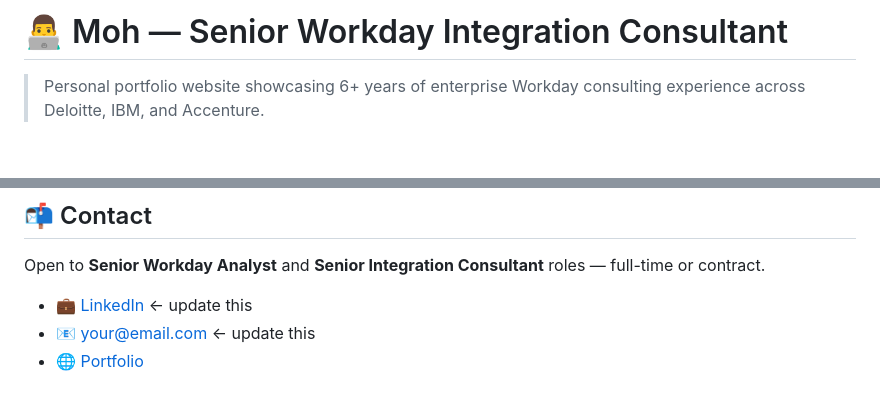
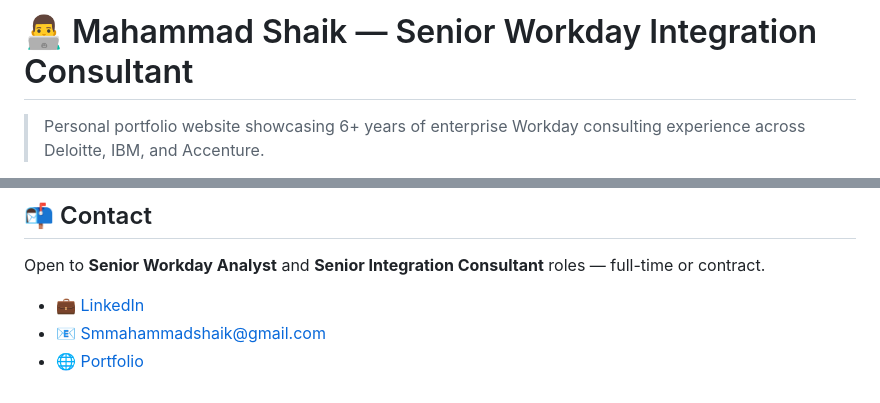
Before and after one commit to MahammadshaikSM/MahammadShaikWebsite, a Markdown page: README.md, 2 parts joined by grey strips. Drawn GitHub-style; blank space fills up the shorter version.

```diff
--- a/README.md
+++ b/README.md
@@ -1,4 +1,4 @@
-# 👨‍💻 Moh — Senior Workday Integration Consultant
+# 👨‍💻 Mahammad Shaik — Senior Workday Integration Consultant
 
 > Personal portfolio website showcasing 6+ years of enterprise Workday consulting experience across Deloitte, IBM, and Accenture.
 
@@ -88,6 +88,6 @@ Served as Application Development Analyst leading Workday HCM and Financial impl
 
 Open to **Senior Workday Analyst** and **Senior Integration Consultant** roles — full-time or contract.
 
-- 💼 [LinkedIn](https://linkedin.com/in/your-profile) ← update this
-- 📧 your@email.com ← update this
+- 💼 [LinkedIn](https://www.linkedin.com/in/mahammad-shaik-5b422b11a/)
+- 📧 Smmahammadshaik@gmail.com
 - 🌐 [Portfolio](https://MahammadshaikSM.github.io)
```
